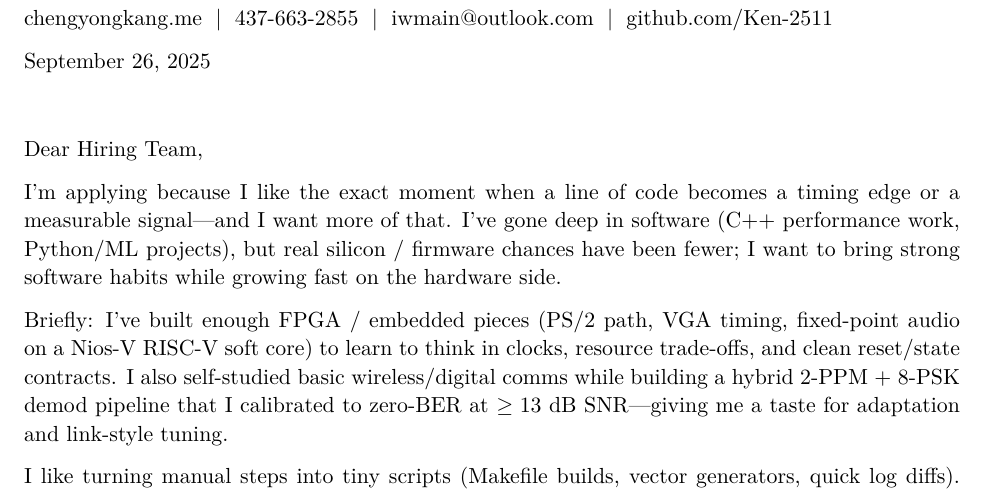
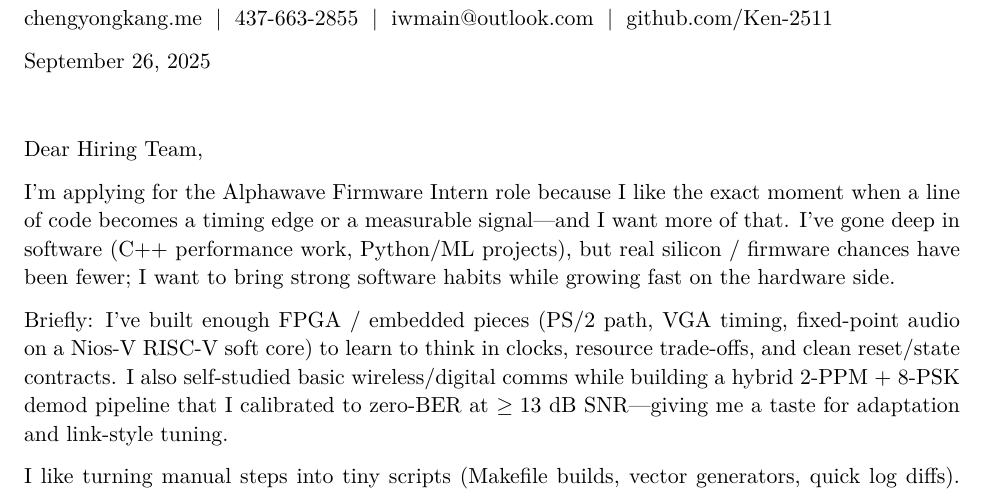
Before and after one commit to Ken-2511/resume, a LaTeX CV (cv/alphawave_firmware_cover_letter.tex): part of the page, cut so that both start at the same text. Compiled offline with pdfLaTeX.

Commit message:
fix: Update cover letter to specify the role applied for

```diff
--- a/cv/alphawave_firmware_cover_letter.tex
+++ b/cv/alphawave_firmware_cover_letter.tex
@@ -19,7 +19,7 @@
 
 Dear Hiring Team,
 
-I’m applying because I like the exact moment when a line of code becomes a timing edge or a measurable signal—and I want more of that. I’ve gone deep in software (C++ performance work, Python/ML projects), but real silicon / firmware chances have been fewer; I want to bring strong software habits while growing fast on the hardware side.
+I’m applying for the Alphawave Firmware Intern role because I like the exact moment when a line of code becomes a timing edge or a measurable signal—and I want more of that. I’ve gone deep in software (C++ performance work, Python/ML projects), but real silicon / firmware chances have been fewer; I want to bring strong software habits while growing fast on the hardware side.
 
 Briefly: I’ve built enough FPGA / embedded pieces (PS/2 path, VGA timing, fixed‑point audio on a Nios‑V RISC‑V soft core) to learn to think in clocks, resource trade‑offs, and clean reset/state contracts. I also self‑studied basic wireless/digital comms while building a hybrid 2‑PPM + 8‑PSK demod pipeline that I calibrated to zero‑BER at $\geq 13$ dB SNR—giving me a taste for adaptation and link‑style tuning.
 
```
Also changed, not shown: cv/alphawave_firmware_cover_letter.pdf.
